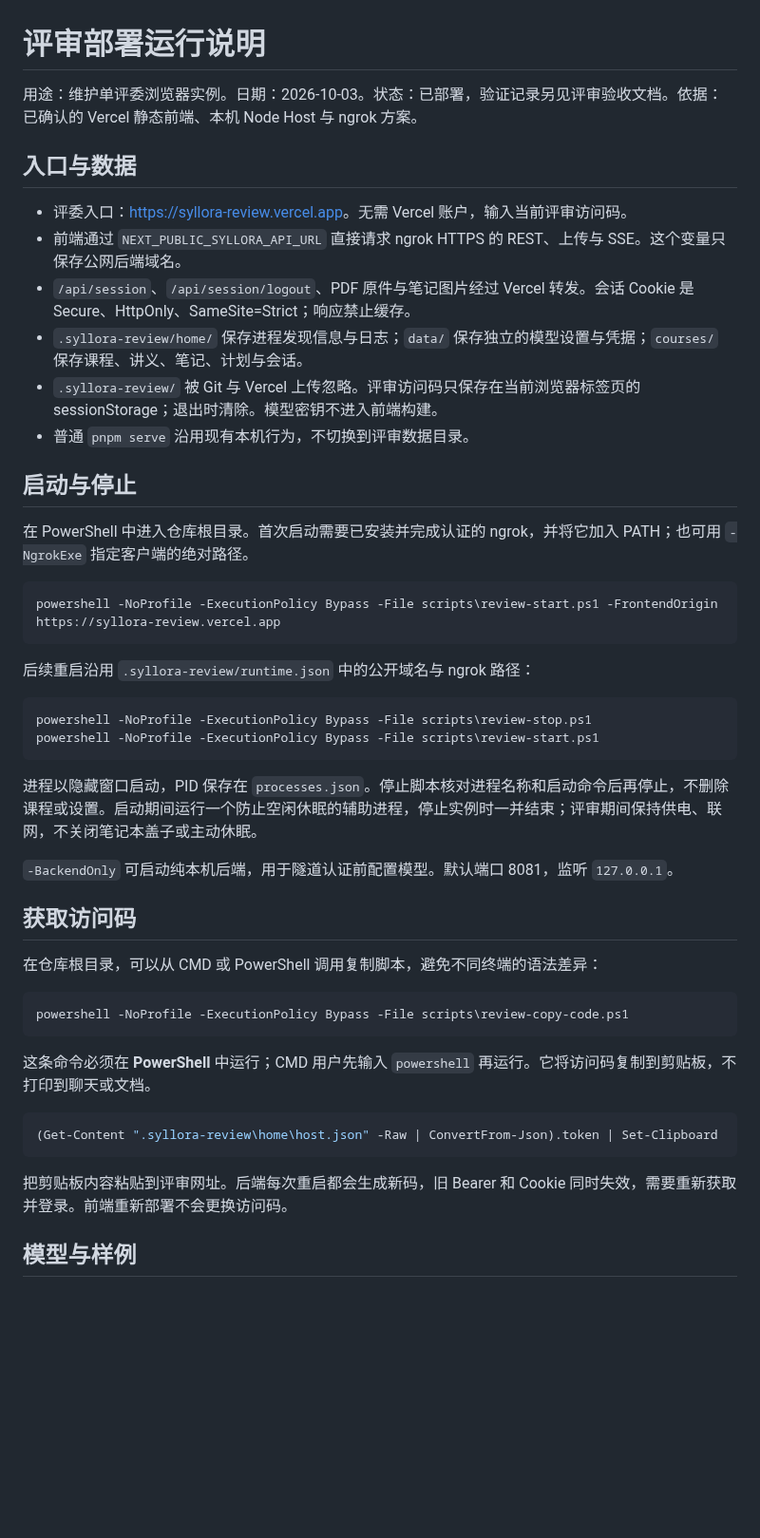
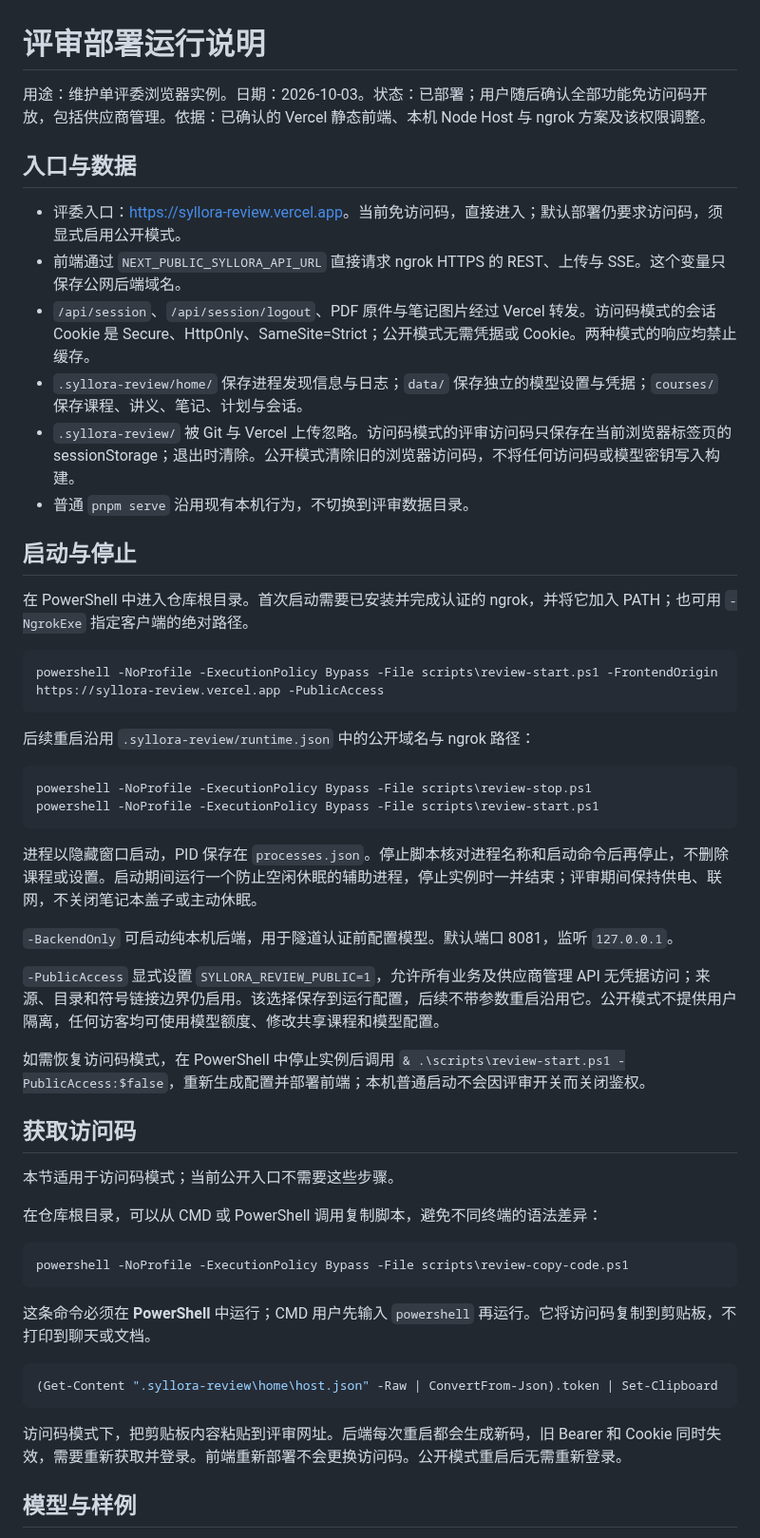
Before and after one commit to Favio8/Syllora, a Markdown page: docs/REVIEW_DEPLOYMENT.md, the part around one of its changes. Shown at 95% size. GitHub-like rendering; blank space fills up the shorter version.

````diff
--- a/docs/REVIEW_DEPLOYMENT.md
+++ b/docs/REVIEW_DEPLOYMENT.md
@@ -1,14 +1,14 @@
 # 评审部署运行说明
 
-用途：维护单评委浏览器实例。日期：2026-10-03。状态：已部署，验证记录另见评审验收文档。依据：已确认的 Vercel 静态前端、本机 Node Host 与 ngrok 方案。
+用途：维护单评委浏览器实例。日期：2026-10-03。状态：已部署；用户随后确认全部功能免访问码开放，包括供应商管理。依据：已确认的 Vercel 静态前端、本机 Node Host 与 ngrok 方案及该权限调整。
 
 ## 入口与数据
 
-- 评委入口：<https://syllora-review.vercel.app>。无需 Vercel 账户，输入当前评审访问码。
+- 评委入口：<https://syllora-review.vercel.app>。当前免访问码，直接进入；默认部署仍要求访问码，须显式启用公开模式。
 - 前端通过 `NEXT_PUBLIC_SYLLORA_API_URL` 直接请求 ngrok HTTPS 的 REST、上传与 SSE。这个变量只保存公网后端域名。
-- `/api/session`、`/api/session/logout`、PDF 原件与笔记图片经过 Vercel 转发。会话 Cookie 是 Secure、HttpOnly、SameSite=Strict；响应禁止缓存。
+- `/api/session`、`/api/session/logout`、PDF 原件与笔记图片经过 Vercel 转发。访问码模式的会话 Cookie 是 Secure、HttpOnly、SameSite=Strict；公开模式无需凭据或 Cookie。两种模式的响应均禁止缓存。
 - `.syllora-review/home/` 保存进程发现信息与日志；`data/` 保存独立的模型设置与凭据；`courses/` 保存课程、讲义、笔记、计划与会话。
-- `.syllora-review/` 被 Git 与 Vercel 上传忽略。评审访问码只保存在当前浏览器标签页的 sessionStorage；退出时清除。模型密钥不进入前端构建。
+- `.syllora-review/` 被 Git 与 Vercel 上传忽略。访问码模式的评审访问码只保存在当前浏览器标签页的 sessionStorage；退出时清除。公开模式清除旧的浏览器访问码，不将任何访问码或模型密钥写入构建。
 - 普通 `pnpm serve` 沿用现有本机行为，不切换到评审数据目录。
 
 ## 启动与停止
@@ -16,7 +16,7 @@
 在 PowerShell 中进入仓库根目录。首次启动需要已安装并完成认证的 ngrok，并将它加入 PATH；也可用 `-NgrokExe` 指定客户端的绝对路径。
 
 ```powershell
-powershell -NoProfile -ExecutionPolicy Bypass -File scripts\review-start.ps1 -FrontendOrigin https://syllora-review.vercel.app
+powershell -NoProfile -ExecutionPolicy Bypass -File scripts\review-start.ps1 -FrontendOrigin https://syllora-review.vercel.app -PublicAccess
 ```
 
 后续重启沿用 `.syllora-review/runtime.json` 中的公开域名与 ngrok 路径：
@@ -30,7 +30,13 @@ powershell -NoProfile -ExecutionPolicy Bypass -File scripts\review-start.ps1
 
 `-BackendOnly` 可启动纯本机后端，用于隧道认证前配置模型。默认端口 8081，监听 `127.0.0.1`。
 
+`-PublicAccess` 显式设置 `SYLLORA_REVIEW_PUBLIC=1`，允许所有业务及供应商管理 API 无凭据访问；来源、目录和符号链接边界仍启用。该选择保存到运行配置，后续不带参数重启沿用它。公开模式不提供用户隔离，任何访客均可使用模型额度、修改共享课程和模型配置。
+
+如需恢复访问码模式，在 PowerShell 中停止实例后调用 `& .\scripts\review-start.ps1 -PublicAccess:$false`，重新生成配置并部署前端；本机普通启动不会因评审开关而关闭鉴权。
+
 ## 获取访问码
+
+本节适用于访问码模式；当前公开入口不需要这些步骤。
 
 在仓库根目录，可以从 CMD 或 PowerShell 调用复制脚本，避免不同终端的语法差异：
 
@@ -44,7 +50,7 @@ powershell -NoProfile -ExecutionPolicy Bypass -File scripts\review-copy-code.ps1
 (Get-Content ".syllora-review\home\host.json" -Raw | ConvertFrom-Json).token | Set-Clipboard
 ```
 
-把剪贴板内容粘贴到评审网址。后端每次重启都会生成新码，旧 Bearer 和 Cookie 同时失效，需要重新获取并登录。前端重新部署不会更换访问码。
+访问码模式下，把剪贴板内容粘贴到评审网址。后端每次重启都会生成新码，旧 Bearer 和 Cookie 同时失效，需要重新获取并登录。前端重新部署不会更换访问码。公开模式重启后无需重新登录。
 
 ## 模型与样例
 
````
Also changed, not shown: other parts of docs/REVIEW_DEPLOYMENT.md (+13 -4 lines), docs/images/review-public.png (added), 10 other files.
